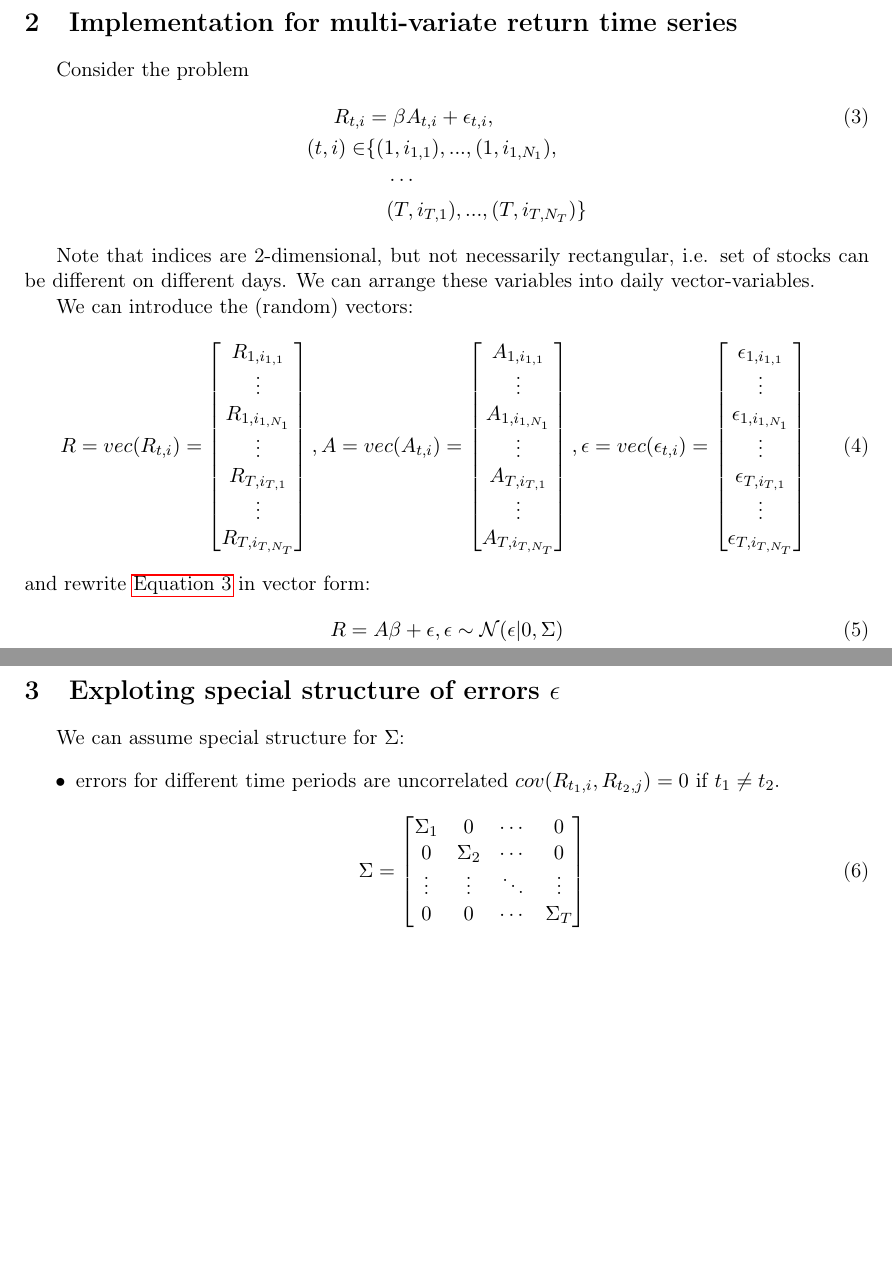
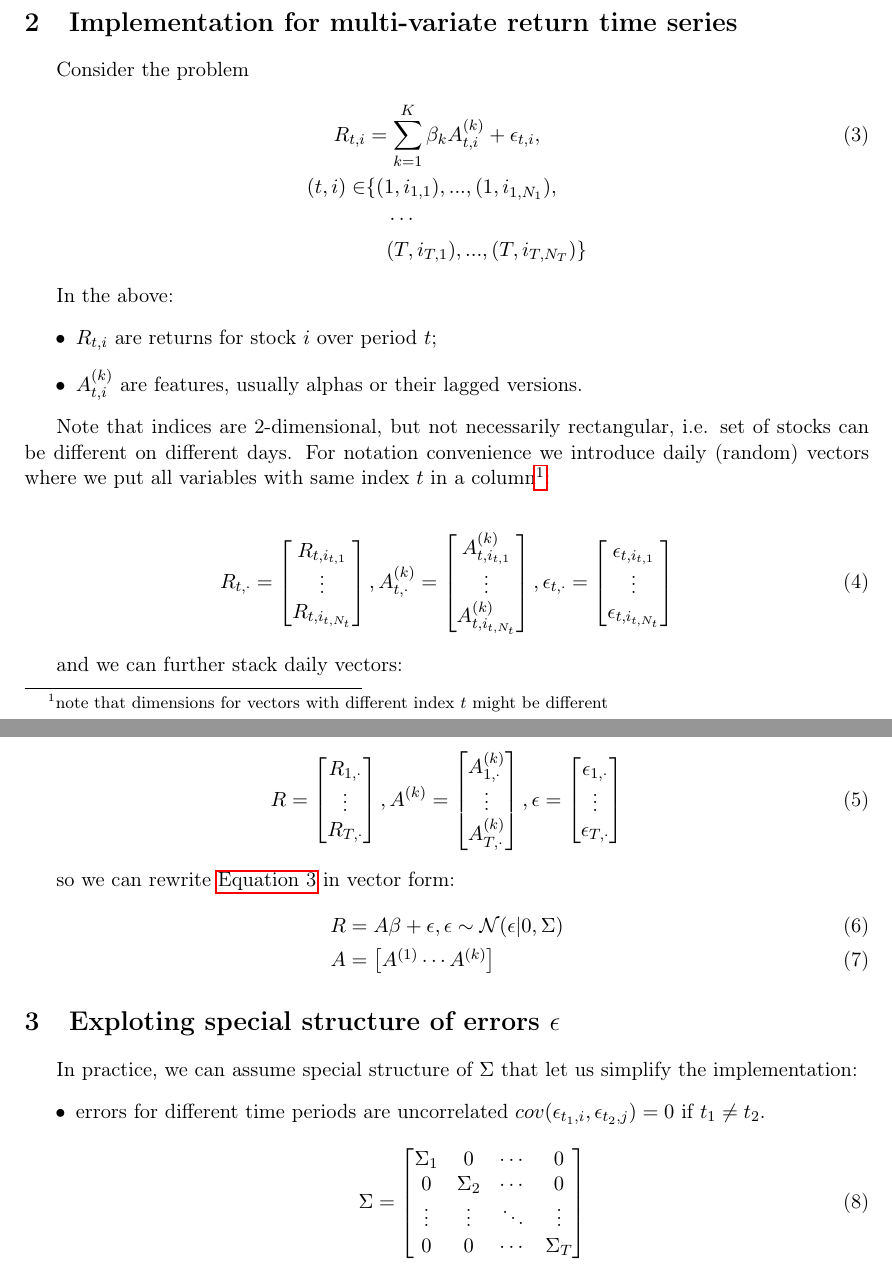
Before and after one commit to mshevelev/paper_notes, a LaTeX document (gls/main.tex, which reads gls/mle.tex): two parts of pages 1 and 2 of 2, joined at a grey line, cut so that both start at the same text, the shorter picture padded with empty space. Compiled offline with pdfLaTeX.

Commit message:
updated gls/mle

```diff
--- a/gls/mle.tex
+++ b/gls/mle.tex
@@ -29,35 +29,47 @@ Hence
 \section{Implementation for multi-variate return time series}
 Consider the problem
 \begin{align}\label{eq:return_alpha}
-	R_{t,i} &= \beta A_{t,i} + \epsilon_{t,i}, \\
+	R_{t,i} &= \sum_{k=1}^K \beta_k A^{(k)}_{t,i} + \epsilon_{t,i}, \\
 	(t,i) \in &\{(1, i_{1,1}),...,(1, i_{1, N_1}),\notag\\
 	&\phantom{\in\ }\cdots\notag\\
 	&\phantom{\in\ }(T, i_{T,1}),...,(T, i_{T, N_T})\} \notag
 \end{align}
 
+In the above:
+\begin{itemize}
+	\item $R_{t,i}$ are returns for stock $i$ over period $t$;
+	\item $A^{(k)}_{t,i}$ are features, usually alphas or their lagged versions.
+\end{itemize}
 
-Note that indices are 2-dimensional, but not necessarily rectangular, i.e. set of stocks can be different on different days. We can arrange these variables into daily vector-variables.
+Note that indices are 2-dimensional, but not necessarily rectangular, i.e. set of stocks can be different on different days. For notation convenience we introduce daily (random) vectors where we put all variables with same index $t$ in a column\footnote{note that dimensions for vectors with different index $t$ might be different}:
 
+\begin{align}
+	R_{t,\cdot} = \begin{bmatrix}R_{t,i_{t,1}} \\ \vdots \\  R_{t,i_{t, N_t}} \end{bmatrix},
+	A^{(k)}_{t,\cdot} = \begin{bmatrix}A^{(k)}_{t,i_{t,1}} \\ \vdots \\  A^{(k)}_{t,i_{t, N_t}} \end{bmatrix},
+	\epsilon_{t,\cdot} = \begin{bmatrix}\epsilon_{t,i_{t,1}} \\ \vdots \\  \epsilon_{t,i_{t, N_t}} \end{bmatrix}
+\end{align}
 
-We can introduce the (random) vectors:
+and we can further stack daily vectors:
+
 \begin{align}
-	R = vec(R_{t,i}) = \begin{bmatrix}R_{1,i_{1,1}} \\ \vdots \\  R_{1,i_{1, N_1}} \\ \vdots \\ R_{T,i_{T,1}} \\ \vdots \\  R_{T,i_{T,N_T}}
-		\end{bmatrix},
-	A = vec(A_{t,i}) = \begin{bmatrix}A_{1,i_{1,1}} \\ \vdots \\  A_{1,i_{1, N_1}} \\ \vdots \\ A_{T,i_{T,1}} \\ \vdots \\  A_{T,i_{T,N_T}}
-\end{bmatrix},
-	\epsilon = vec(\epsilon_{t,i}) = \begin{bmatrix}\epsilon_{1,i_{1,1}} \\ \vdots \\  \epsilon_{1,i_{1, N_1}} \\ \vdots \\ \epsilon_{T,i_{T,1}} \\ \vdots \\  \epsilon_{T,i_{T,N_T}}
-\end{bmatrix}
+	R = \begin{bmatrix}R_{1,\cdot} \\ \vdots \\  R_{T,\cdot}	\end{bmatrix},
+	A^{(k)} = \begin{bmatrix}A^{(k)}_{1,\cdot} \\ \vdots \\  A^{(k)}_{T,\cdot}	\end{bmatrix},
+	\epsilon = \begin{bmatrix}\epsilon_{1,\cdot} \\ \vdots \\  \epsilon_{T,\cdot}	\end{bmatrix}
 \end{align}
-and rewrite \autoref{eq:return_alpha} in vector form:
+
+so we can rewrite \autoref{eq:return_alpha} in vector form:
 \begin{align}
-	R = A \beta + \epsilon, \epsilon \sim \Norm(\epsilon| 0, \Sigma)
+	R &= A \beta + \epsilon, \epsilon \sim \Norm(\epsilon| 0, \Sigma) \\
+	A &= \begin{bmatrix}
+		A^{(1)} \cdots A^{(k)}
+	\end{bmatrix}
 \end{align}
 
 \section{Exploting special structure of errors $\epsilon$}
 
-We can assume special structure for $\Sigma$:
+In practice, we can assume special structure of $\Sigma$ that let us simplify the implementation:
 \begin{itemize}
-	\item errors for different time periods are uncorrelated $cov(R_{t_1, i}, R_{t_2, j})=0$ if $t_1 \neq t_2$.
+	\item errors for different time periods are uncorrelated $cov(\epsilon_{t_1, i}, \epsilon_{t_2, j})=0$ if $t_1 \neq t_2$.
 \begin{align}
 	\label{eq:block_diagonal_sigma}
 	 \Sigma =
```
Also changed, not shown: gls/mle.tex (10 more changed lines).
